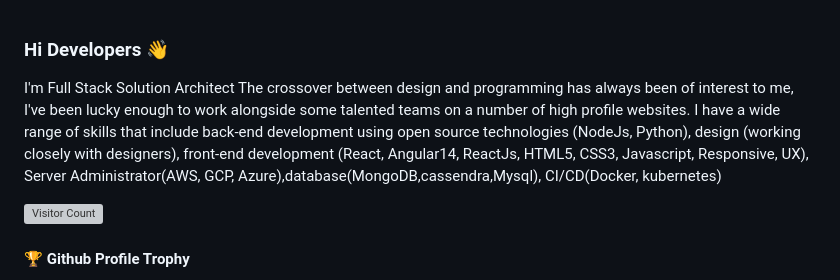
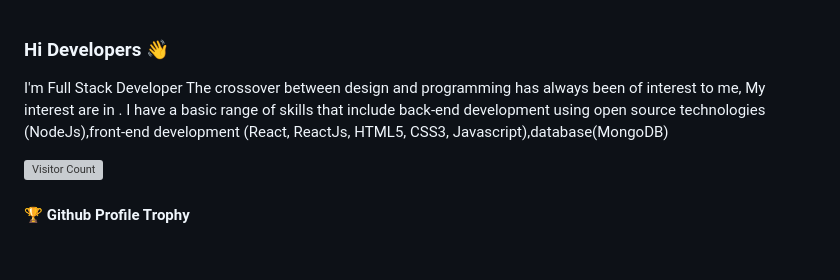
Before and after one commit to pothusai/myprofile, a Markdown page: README.md, the part around the change. GitHub-like rendering; blank space fills up the shorter version; grey boxes are pictures that could not be loaded.

```diff
--- a/README.md
+++ b/README.md
@@ -1,8 +1,8 @@
 ### Hi Developers 👋
 
 I'm
-Full Stack Solution Architect
-The crossover between design and programming has always been of interest to me, I've been lucky enough to work alongside some talented teams on a number of high profile websites. I have a wide range of skills that include back-end development using open source technologies (NodeJs, Python), design (working closely with designers), front-end development (React, Angular14, ReactJs, HTML5, CSS3, Javascript, Responsive, UX), Server Administrator(AWS, GCP, Azure),database(MongoDB,cassendra,Mysql), CI/CD(Docker, kubernetes)
+Full Stack Developer
+The crossover between design and programming has always been of interest to me, My interest are in . I have a basic range of skills that include back-end development using open source technologies (NodeJs),front-end development (React, ReactJs, HTML5, CSS3, Javascript),database(MongoDB)
 
 
 ![Visitor Count](https://profile-counter.glitch.me/aakashdeveloper/count.svg)
```
